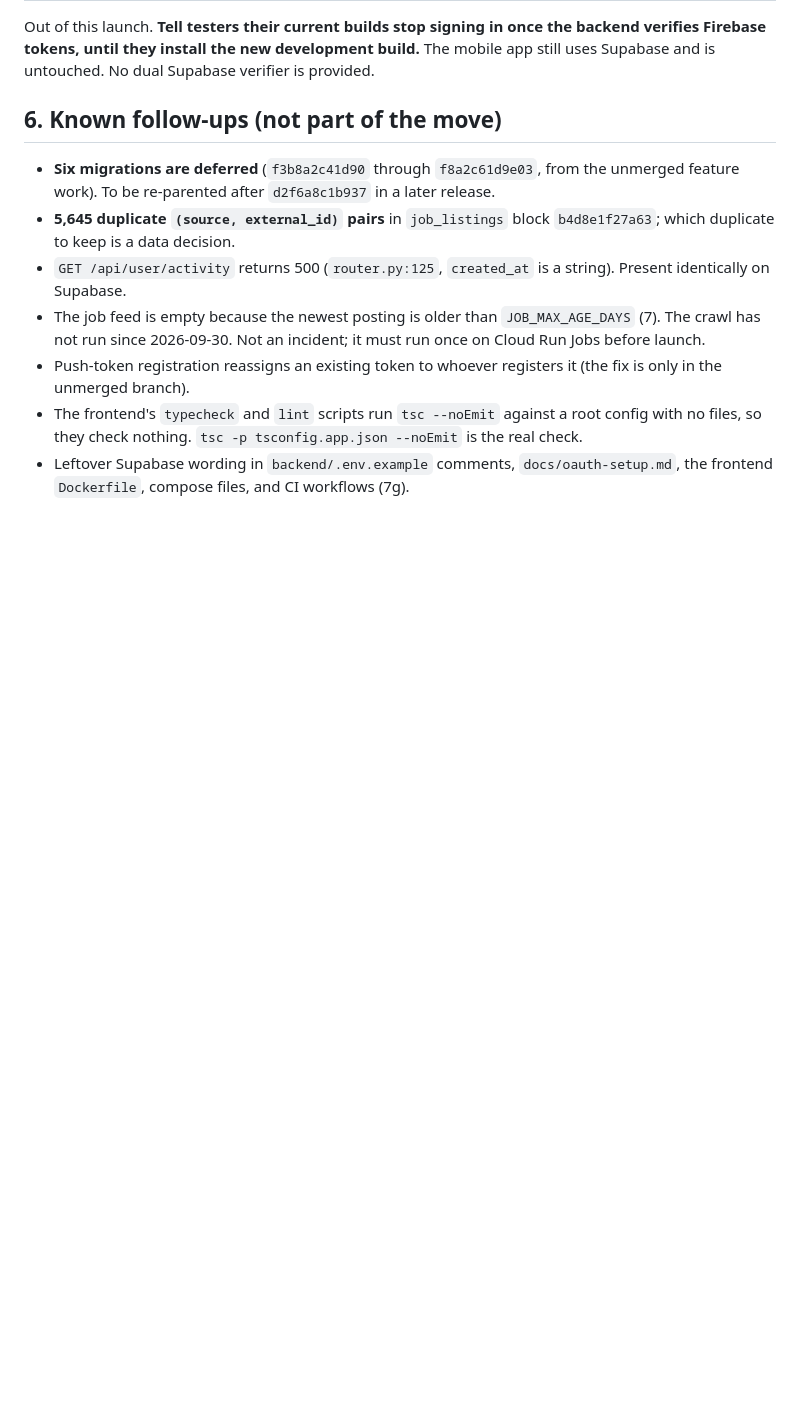
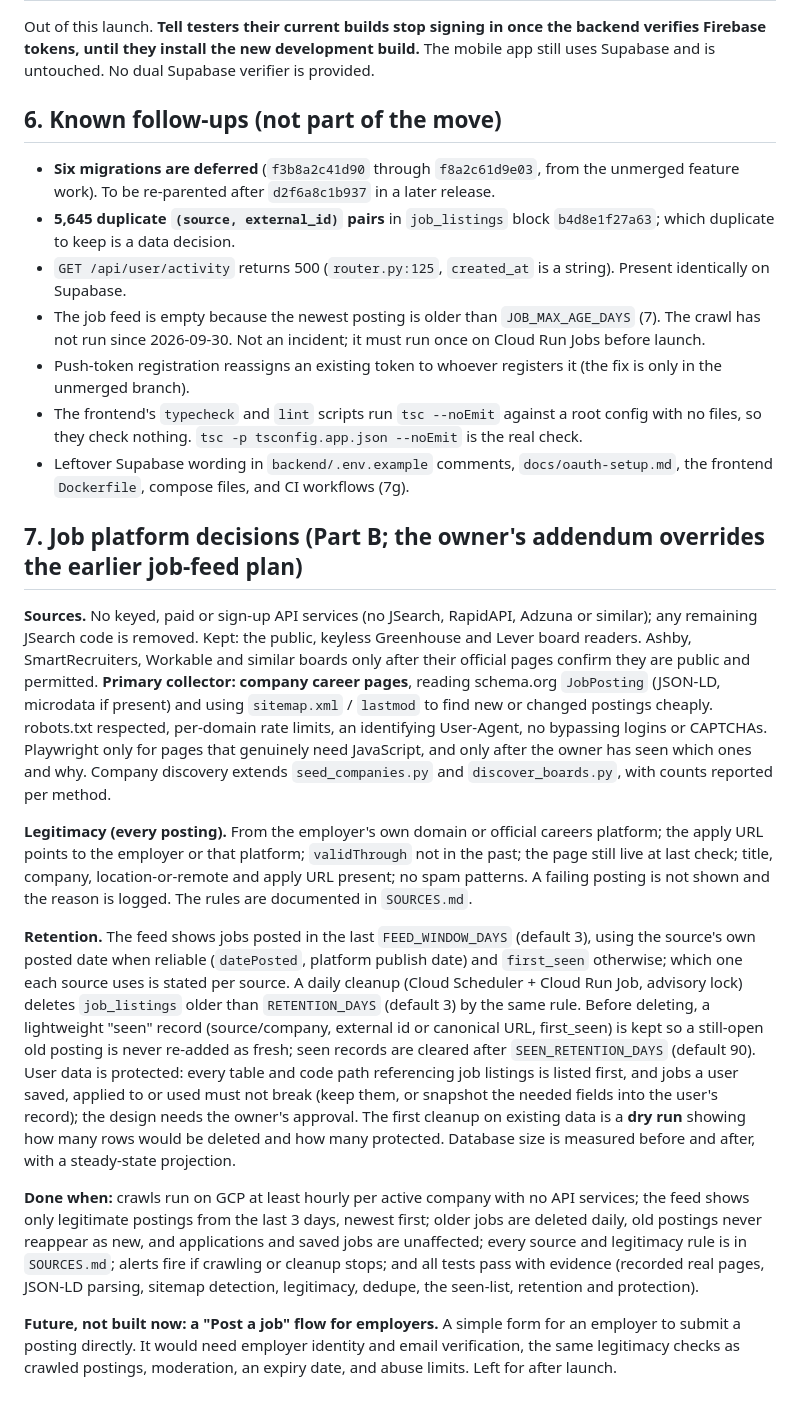
Before and after one commit to dv-saiharsha/AI-Career-Coach, a Markdown page: MIGRATION_RUNBOOK.md, the part around one of its changes. Rendered like a GitHub page; blank space fills up the shorter version.

Commit message:
docs: runbook records the deleted-users decision and the job-platform decisions
Two imported users are skipped at the final import and erased from career_coach after the
load; section 7 records the job-platform rules (no keyed APIs, career-page JSON-LD as the
primary collector, legitimacy checks, 3-day retention with a seen-list, dry run before the
first cleanup) and the future Post-a-job flow.

Co-Authored-By: Claude Sonnet 5.5 <noreply@anthropic.com>

```diff
--- a/MIGRATION_RUNBOOK.md
+++ b/MIGRATION_RUNBOOK.md
@@ -163,3 +177,46 @@ still uses Supabase and is untouched. No dual Supabase verifier is provided.
   with no files, so they check nothing. `tsc -p tsconfig.app.json --noEmit` is the real check.
 * Leftover Supabase wording in `backend/.env.example` comments, `docs/oauth-setup.md`,
   the frontend `Dockerfile`, compose files, and CI workflows (7g).
+
+## 7. Job platform decisions (Part B; the owner's addendum overrides the earlier job-feed plan)
+
+**Sources.** No keyed, paid or sign-up API services (no JSearch, RapidAPI, Adzuna or similar);
+any remaining JSearch code is removed. Kept: the public, keyless Greenhouse and Lever board
+readers. Ashby, SmartRecruiters, Workable and similar boards only after their official pages
+confirm they are public and permitted. **Primary collector: company career pages**, reading
+schema.org `JobPosting` (JSON-LD, microdata if present) and using `sitemap.xml` / `lastmod`
+to find new or changed postings cheaply. robots.txt respected, per-domain rate limits, an
+identifying User-Agent, no bypassing logins or CAPTCHAs. Playwright only for pages that
+genuinely need JavaScript, and only after the owner has seen which ones and why. Company
+discovery extends `seed_companies.py` and `discover_boards.py`, with counts reported per method.
+
+**Legitimacy (every posting).** From the employer's own domain or official careers platform;
+the apply URL points to the employer or that platform; `validThrough` not in the past; the
+page still live at last check; title, company, location-or-remote and apply URL present; no spam
+patterns. A failing posting is not shown and the reason is logged. The rules are documented in
+`SOURCES.md`.
+
+**Retention.** The feed shows jobs posted in the last `FEED_WINDOW_DAYS` (default 3), using the
+source's own posted date when reliable (`datePosted`, platform publish date) and `first_seen`
+otherwise; which one each source uses is stated per source. A daily cleanup (Cloud Scheduler +
+Cloud Run Job, advisory lock) deletes `job_listings` older than `RETENTION_DAYS` (default 3) by the
+same rule. Before deleting, a lightweight "seen" record (source/company, external id or canonical
+URL, first_seen) is kept so a still-open old posting is never re-added as fresh; seen records
+are cleared after `SEEN_RETENTION_DAYS` (default 90). User data is protected: every table and code
+path referencing job listings is listed first, and jobs a user saved, applied to or used must not
+break (keep them, or snapshot the needed fields into the user's record); the design needs the
+owner's approval. The first cleanup on existing data is a **dry run** showing how many rows
+would be deleted and how many protected. Database size is measured before and after, with a
+steady-state projection.
+
+**Done when:** crawls run on GCP at least hourly per active company with no API services; the
+feed shows only legitimate postings from the last 3 days, newest first; older jobs are deleted
+daily, old postings never reappear as new, and applications and saved jobs are unaffected; every
+source and legitimacy rule is in `SOURCES.md`; alerts fire if crawling or cleanup stops; and all
+tests pass with evidence (recorded real pages, JSON-LD parsing, sitemap detection, legitimacy,
+dedupe, the seen-list, retention and protection).
+
+**Future, not built now: a "Post a job" flow for employers.** A simple form for an employer to
+submit a posting directly. It would need employer identity and email verification, the same
+legitimacy checks as crawled postings, moderation, an expiry date, and abuse limits. Left for
+after launch.
```
Also changed, not shown: other parts of MIGRATION_RUNBOOK.md (+14 -0 lines).
